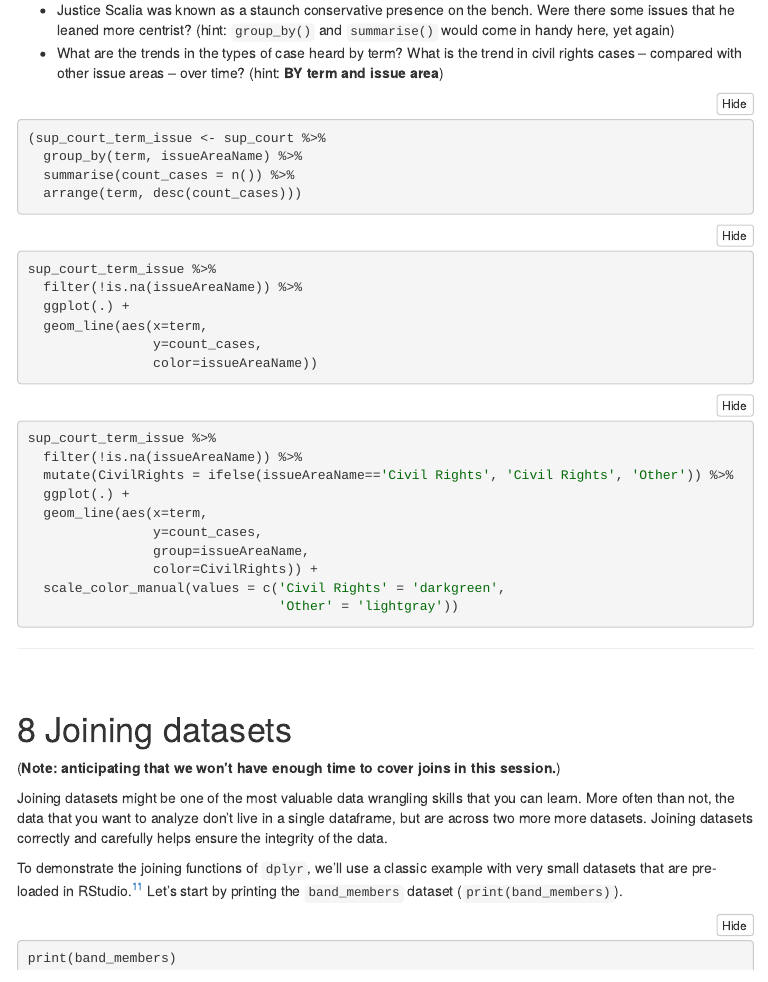
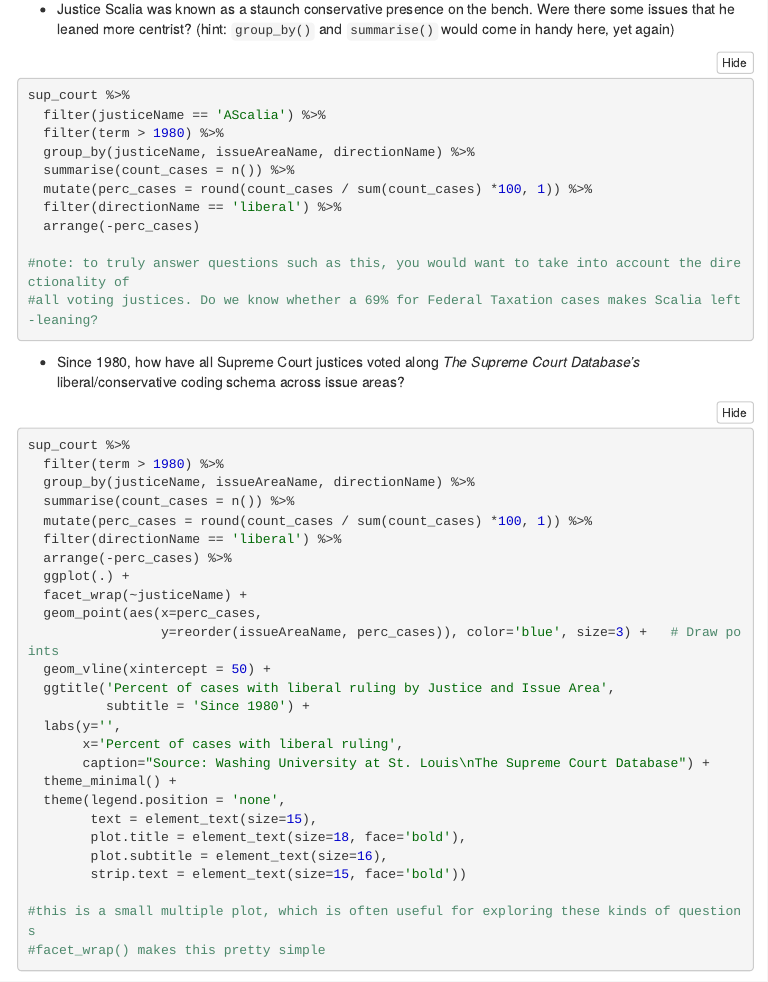
Before and after one commit to mrafa3/Rclass_test_repo, an R Markdown document (Korbel_Skills_Workshop_R_2.Rmd): the page in a window 1100 px wide, from 8290 px down before the commit and from 8680 px down after it, so that both start at the same text. The pictures show the output file Korbel_Skills_Workshop_R_2.nb.html that the author committed with the source, opened offline; folded parts are opened; menus at the side of the page are left out; long lines of code are wrapped.

Commit message:
Added example code for Scalia question and including a small multiple plot example

````diff
--- a/Korbel_Skills_Workshop_R_2.Rmd
+++ b/Korbel_Skills_Workshop_R_2.Rmd
@@ -816,6 +816,53 @@
 ```
 
 *  Justice Scalia was known as a staunch conservative presence on the bench. Were there some issues that he leaned more centrist? (hint: `group_by()` and `summarise()` would come in handy here, yet again)
+
+```{r sup_court_scalia_issues, include=TRUE, echo=TRUE, eval=FALSE, fig.height=10}
+sup_court %>%
+  filter(justiceName == 'AScalia') %>%
+  filter(term > 1980) %>%
+  group_by(justiceName, issueAreaName, directionName) %>%
+  summarise(count_cases = n()) %>%
+  mutate(perc_cases = round(count_cases / sum(count_cases) *100, 1)) %>%
+  filter(directionName == 'liberal') %>%
+  arrange(-perc_cases)
+
+#note: to truly answer questions such as this, you would want to take into account the directionality of
+#all voting justices. Do we know whether a 69% for Federal Taxation cases makes Scalia left-leaning?
+```
+
+*  Since 1980, how have all Supreme Court justices voted along *The Supreme Court Database's* liberal/conservative coding schema across issue areas?
+
+```{r liberal_lean_1980, include=TRUE, echo=TRUE, eval=FALSE, fig.height=11}
+sup_court %>%
+  filter(term > 1980) %>%
+  group_by(justiceName, issueAreaName, directionName) %>%
+  summarise(count_cases = n()) %>%
+  mutate(perc_cases = round(count_cases / sum(count_cases) *100, 1)) %>%
+  filter(directionName == 'liberal') %>%
+  arrange(-perc_cases) %>%
+  ggplot(.) +
+  facet_wrap(~justiceName) +
+  geom_point(aes(x=perc_cases,
+                 y=reorder(issueAreaName, perc_cases)), color='blue', size=3) +   # Draw points
+  geom_vline(xintercept = 50) +
+  ggtitle('Percent of cases with liberal ruling by Justice and Issue Area',
+          subtitle = 'Since 1980') +
+  labs(y='',
+       x='Percent of cases with liberal ruling',
+       caption="Source: Washing University at St. Louis\nThe Supreme Court Database") +
+  theme_minimal() +
+  theme(legend.position = 'none',
+        text = element_text(size=15),
+        plot.title = element_text(size=18, face='bold'),
+        plot.subtitle = element_text(size=16),
+        strip.text = element_text(size=15, face='bold'))
+
+#this is a small multiple plot, which is often useful for exploring these kinds of questions
+#facet_wrap() makes this pretty simple
+```
+
+
 *  What are the trends in the types of case heard by term? What is the trend in civil rights cases -- compared with other issue areas -- over time? (hint: **BY term and issue area**)
 
 ```{r sup_court_term_issue_df, include=TRUE, echo=TRUE, eval=FALSE}
````
Also changed, not shown: Korbel_Skills_Workshop_R_2.nb.html.
